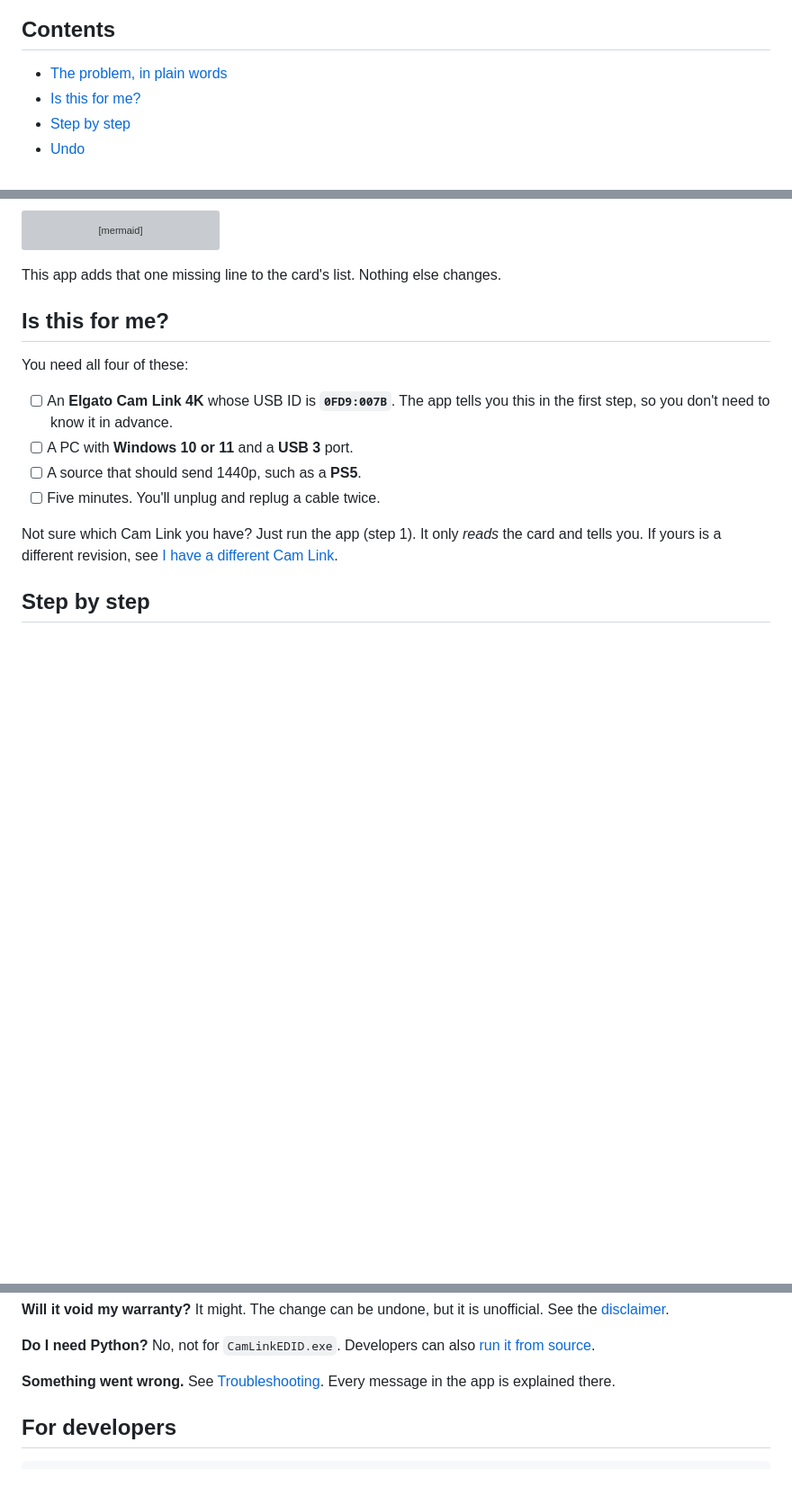
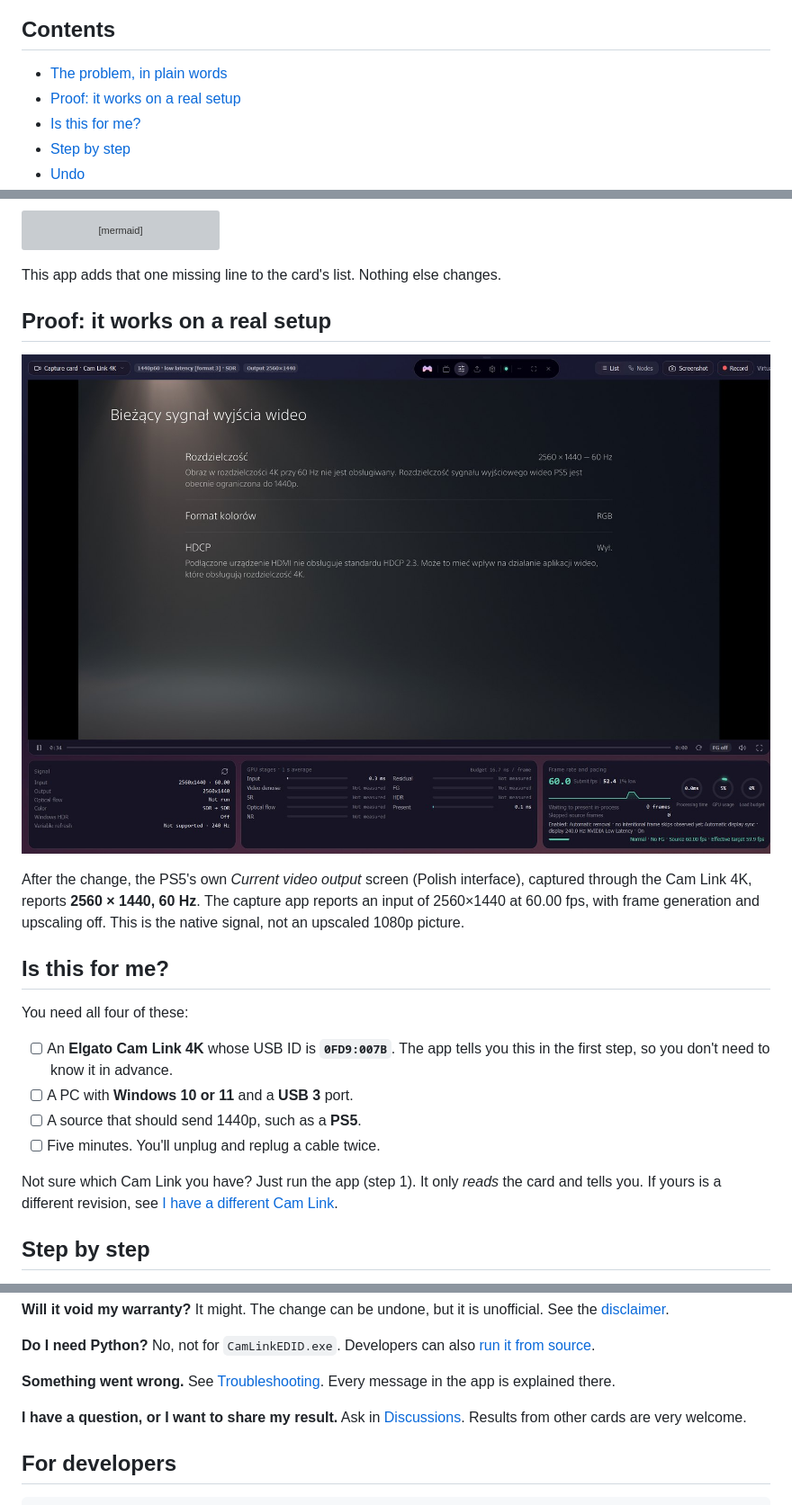
Before and after one commit to why-so-savvy/camlink-edid, a Markdown page: README.md, 3 parts joined by grey strips. Shown at 90% size. Rendered like a GitHub page; pictures changed too: docs/images/proof-ps5-1440p.jpg (added); blank space fills up the shorter version; grey boxes are pictures that could not be loaded.

Commit message:
README: proof screenshot from a real PS5 setup; point questions to Discussions
The PS5's own video output screen, captured through the Cam Link 4K,
shows 2560 x 1440 at 60 Hz (cropped, no personal paths). Questions and
results now go to the newly enabled Discussions.

Co-Authored-By: Claude Opus 5.5 <noreply@anthropic.com>

````diff
--- a/README.md
+++ b/README.md
@@ -28,6 +28,7 @@
 ## Contents
 
 - [The problem, in plain words](#the-problem-in-plain-words)
+- [Proof: it works on a real setup](#proof-it-works-on-a-real-setup)
 - [Is this for me?](#is-this-for-me)
 - [Step by step](#step-by-step)
 - [Undo](#undo)
@@ -53,6 +54,13 @@ flowchart LR
 ```
 
 This app adds that one missing line to the card's list. Nothing else changes.
+
+## Proof: it works on a real setup
+
+![The PS5's own video output screen, captured through the Cam Link 4K, reports 2560 x 1440 at 60 Hz, and the capture app shows input 2560x1440 at 60.00 fps](docs/images/proof-ps5-1440p.jpg)
+
+After the change, the PS5's own *Current video output* screen (Polish interface), captured through the Cam Link 4K, reports **2560 × 1440, 60 Hz**.
+The capture app reports an input of 2560×1440 at 60.00 fps, with frame generation and upscaling off. This is the native signal, not an upscaled 1080p picture.
 
 ## Is this for me?
 
@@ -196,6 +204,9 @@ No, not for `CamLinkEDID.exe`. Developers can also [run it from source](docs/BUI
 
 **Something went wrong.**
 See [Troubleshooting](docs/TROUBLESHOOTING.md). Every message in the app is explained there.
+
+**I have a question, or I want to share my result.**
+Ask in [Discussions](https://github.com/why-so-savvy/camlink-edid/discussions). Results from other cards are very welcome.
 
 ## For developers
 
````
Also changed, not shown: other parts of README.md (+1 -1 lines), 1 other file.
